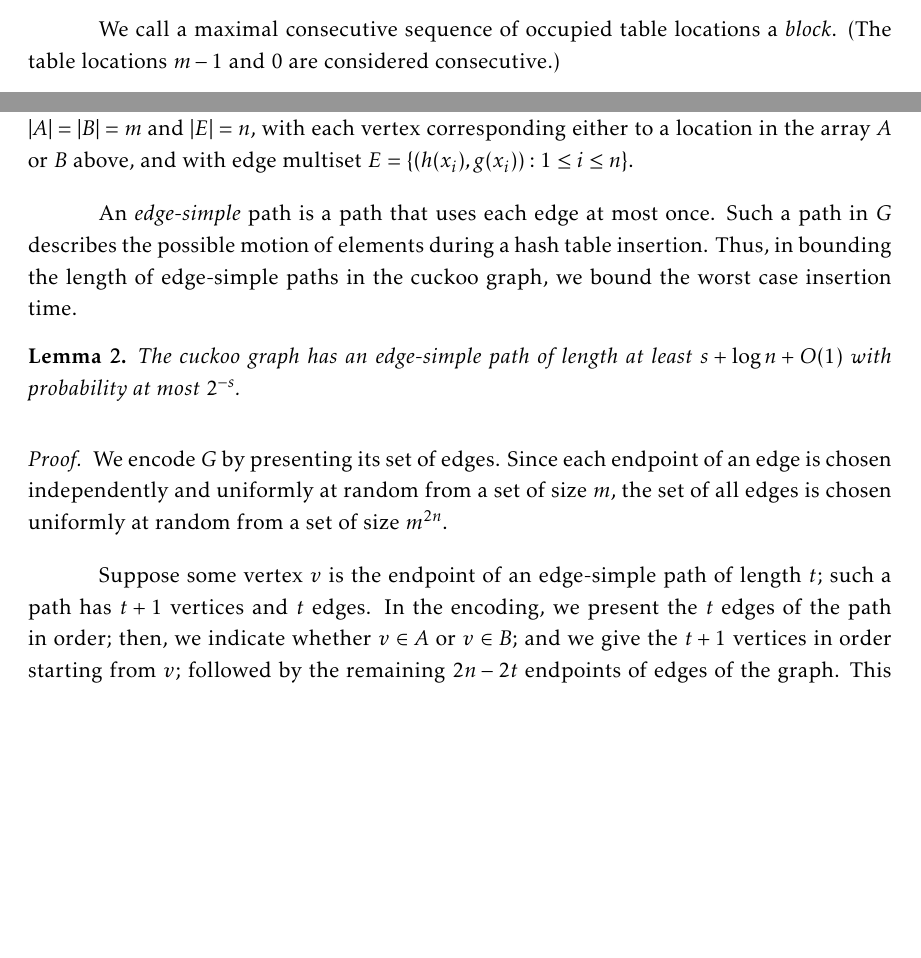
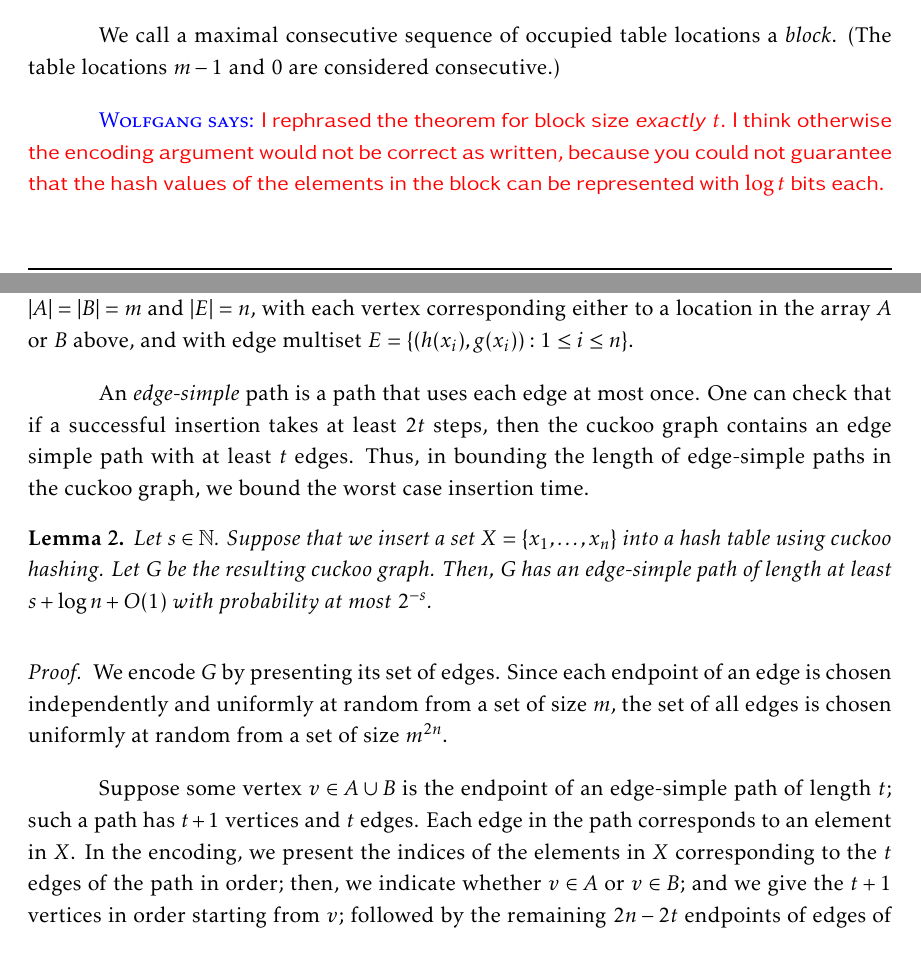
Before and after one commit to patmorin/encoding, a LaTeX document (encoding.tex): two parts of pages 17 and 20 of 48 before the commit and two parts of pages 17 and 20 of 49 after it, joined at a grey line, cut so that both start at the same text, the shorter picture padded with empty space. Compiled offline with pdfLaTeX.

Commit message:
Fix a typo (?) in Section 3.4. The length of an edge simple path only bounds the insertion time up to a factor of 2, right?

```diff
--- a/encoding.tex
+++ b/encoding.tex
@@ -817,6 +817,11 @@ We call a maximal consecutive sequence of occupied table locations a
 \emph{block}. (The table locations $m-1$ and $0$ are considered
 consecutive.)
 
+\wolfgang{I rephrased the theorem for block size \emph{exactly}
+$t$. I think otherwise the encoding argument would not be correct
+as written,
+because you could not guarantee that the hash values of the elements
+in the block can be represented with $\log t$ bits each.}
 \begin{thm}\thmlabel{linear-probing}
   Let $n \in \N$, $c > e$.
   Suppose that a set $X = \{x_1, \dots, x_n\}$ of $n$ items
@@ -974,24 +970,35 @@ and $|E| = n$, with each vertex corresponding either to a location in
 the array $A$ or $B$ above, and with edge multiset
 $E = \{(h(x_i), g(x_i)) : 1 \leq i \leq n\}$.
 
-An \emph{edge-simple} path is a path that uses each edge at most once. Such
-a path in $G$ describes the possible motion of elements during a
-hash table insertion. Thus, in bounding the length of edge-simple
+An \emph{edge-simple} path is a path that uses each edge at most once.
+One can check that if a successful insertion
+takes at least $2t$ steps, then the cuckoo
+graph contains an edge simple path with at least $t$ edges.
+Thus, in bounding the length of edge-simple
 paths in the cuckoo graph, we bound the worst case insertion time.
 
 \begin{lem}\lemlabel{cuckoo-path-length}
-  The cuckoo graph has an edge-simple path of length at least
+  Let $s \in \N$. Suppose that we insert a set $X = \{x_1, \dots, x_n\}$
+  into a hash table using cuckoo hashing.
+  Let $G$ be the resulting cuckoo graph. Then,
+  $G$ has an edge-simple path of length at least
   $s + \log n + O(1)$ with probability at most $2^{-s}$.
 \end{lem}
 \begin{proof}
-  We encode $G$ by presenting its set of edges. Since each endpoint of
+  We encode $G$ by presenting its set of edges. Since
+  each endpoint of
   an edge is chosen independently and uniformly at random from a set
   of size $m$, the set of all edges is chosen uniformly at random from
   a set of size $m^{2n}$.
 
-  Suppose some vertex $v$ is the endpoint of an edge-simple path
-  of length $t$; such a path has $t + 1$ vertices and $t$ edges. In
-  the encoding, we present the $t$ edges of the path in order; then,
+  Suppose some vertex $v \in A \cup B$ is the endpoint of an
+  edge-simple path
+  of length $t$; such a path has $t + 1$ vertices and $t$ edges.
+  Each edge in the path corresponds to an element in $X$.
+  In
+  the encoding, we present the indices of the elements in $X$ corresponding
+  to the $t$ edges of the path
+  in order; then,
   we indicate whether $v \in A$ or $v \in B$; and we give the $t + 1$
   vertices in order starting from $v$; followed by the remaining
   $2n - 2t$ endpoints of edges of the graph. This code has length
```
Also changed, not shown: encoding.bib (+8 -0 lines), encoding.tex (44 more changed lines).
